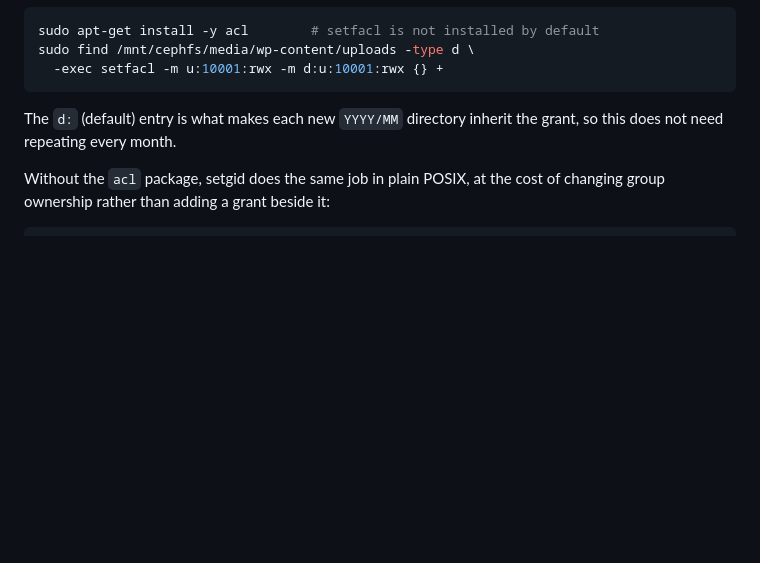
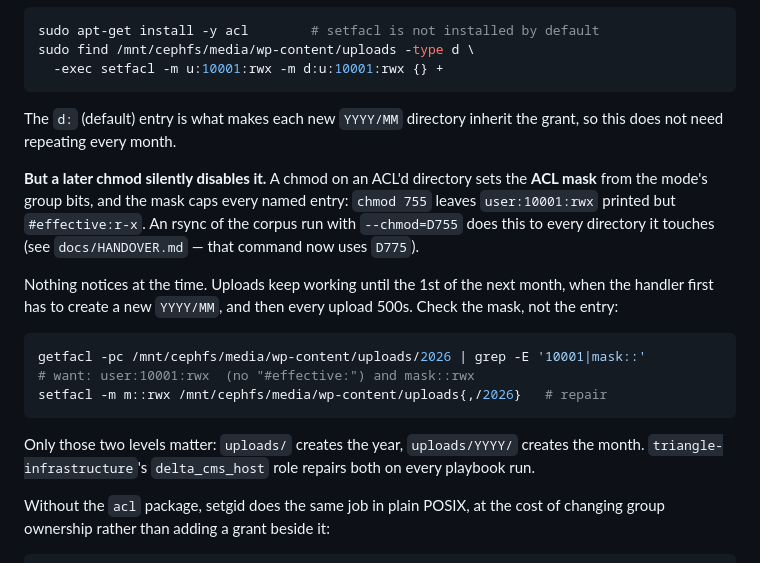
Before and after one commit to DrexelTriangle/triangle-cms, a Markdown page: deploy/README.md, the part around the change. Drawn GitHub-style; blank space fills up the shorter version.

````diff
--- a/deploy/README.md
+++ b/deploy/README.md
@@ -252,6 +252,26 @@ sudo find /mnt/cephfs/media/wp-content/uploads -type d \
 The `d:` (default) entry is what makes each new `YYYY/MM` directory inherit the
 grant, so this does not need repeating every month.
 
+**But a later chmod silently disables it.** A chmod on an ACL'd directory sets
+the **ACL mask** from the mode's group bits, and the mask caps every named
+entry: `chmod 755` leaves `user:10001:rwx` printed but `#effective:r-x`. An
+rsync of the corpus run with `--chmod=D755` does this to every directory it
+touches (see `docs/HANDOVER.md` — that command now uses `D775`).
+
+Nothing notices at the time. Uploads keep working until the 1st of the next
+month, when the handler first has to create a new `YYYY/MM`, and then every
+upload 500s. Check the mask, not the entry:
+
+```bash
+getfacl -pc /mnt/cephfs/media/wp-content/uploads/2026 | grep -E '10001|mask::'
+# want: user:10001:rwx  (no "#effective:") and mask::rwx
+setfacl -m m::rwx /mnt/cephfs/media/wp-content/uploads{,/2026}   # repair
+```
+
+Only those two levels matter: `uploads/` creates the year, `uploads/YYYY/`
+creates the month. `triangle-infrastructure`'s `delta_cms_host` role repairs
+both on every playbook run.
+
 Without the `acl` package, setgid does the same job in plain POSIX, at the cost
 of changing group ownership rather than adding a grant beside it:
 
````
Also changed, not shown: docs/ETL-REBUILD.md (+11 -0 lines), docs/HANDOVER.md (+25 -1 lines).
